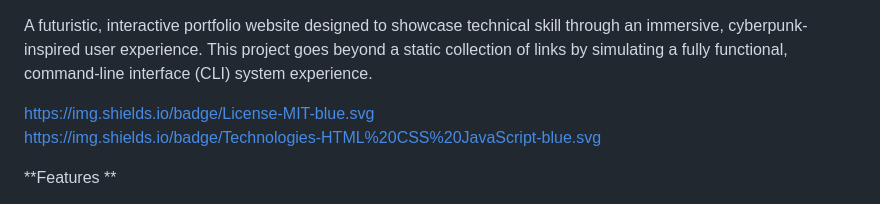
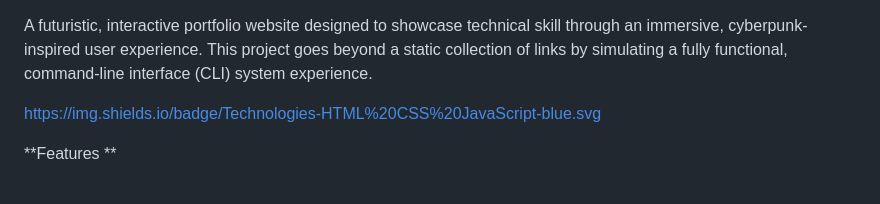
Before and after one commit to cain0508/my-portfolio, a Markdown page: README.md, the part around the change. Drawn GitHub-style.

```diff
--- a/README.md
+++ b/README.md
@@ -2,7 +2,7 @@
   A futuristic, interactive portfolio website designed to showcase technical skill through an immersive, cyberpunk-inspired user experience. This project goes beyond a
   static collection of links by simulating a fully functional, command-line interface (CLI) system experience.
 
-  https://img.shields.io/badge/License-MIT-blue.svg
+
   https://img.shields.io/badge/Technologies-HTML%20CSS%20JavaScript-blue.svg
 
   **Features **
```
